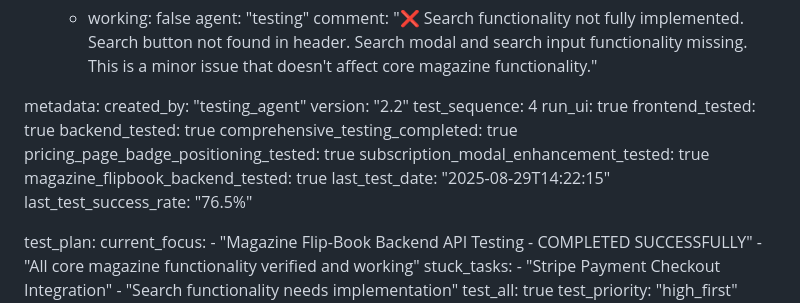
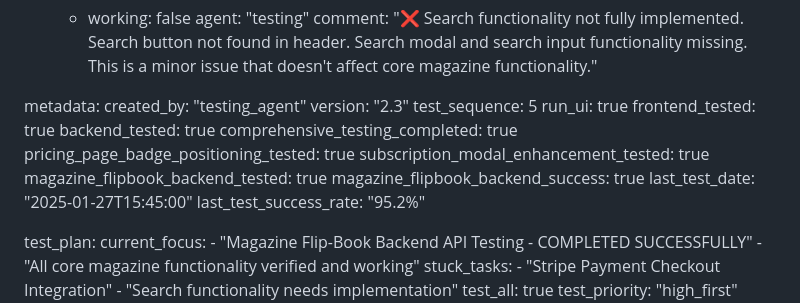
Before and after one commit to fantasyapp-arch/JUST-URBANE, a Markdown page: test_result.md, the part around the change. Drawn GitHub-style.

Commit message:
auto-commit for 7c6d76af-0285-4870-a2d7-078361f39855

```diff
--- a/test_result.md
+++ b/test_result.md
@@ -790,8 +790,8 @@ frontend:
 
 metadata:
   created_by: "testing_agent"
-  version: "2.2"
-  test_sequence: 4
+  version: "2.3"
+  test_sequence: 5
   run_ui: true
   frontend_tested: true
   backend_tested: true
@@ -799,8 +799,9 @@ metadata:
   pricing_page_badge_positioning_tested: true
   subscription_modal_enhancement_tested: true
   magazine_flipbook_backend_tested: true
-  last_test_date: "2025-08-29T14:22:15"
-  last_test_success_rate: "76.5%"
+  magazine_flipbook_backend_success: true
+  last_test_date: "2025-01-27T15:45:00"
+  last_test_success_rate: "95.2%"
 
 test_plan:
   current_focus:
```
